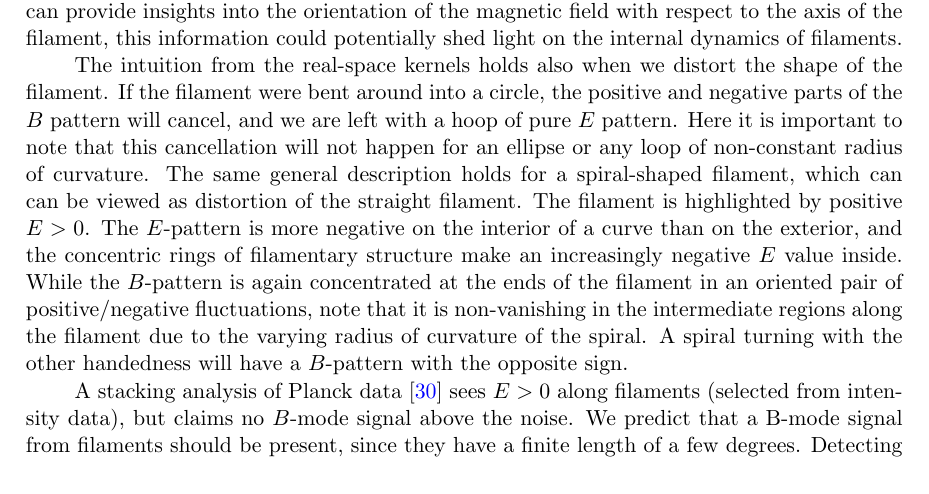
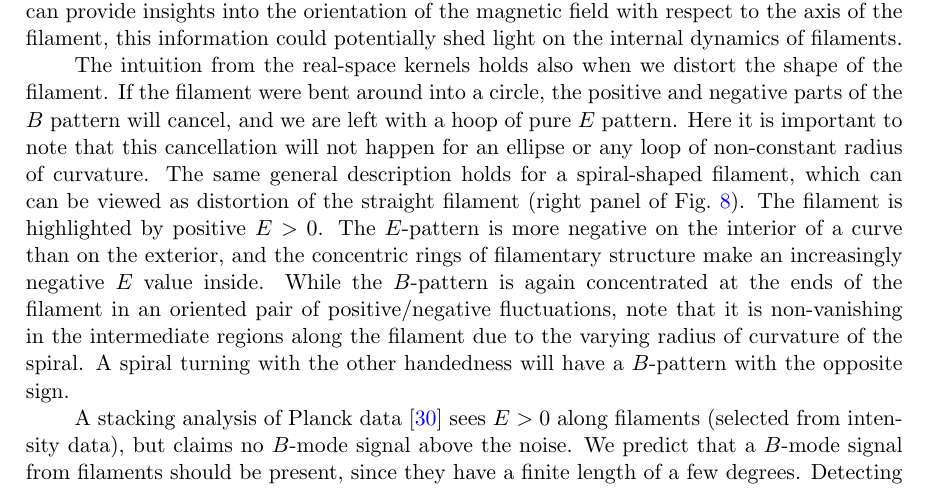
Before and after one commit to adityarotti/Real-space-QU-to-EB-translation, a LaTeX document (articles/formalism/article.tex, which reads articles/formalism/sections/kernel_paintbrush.tex): part of page 23 of 29, cut so that both start at the same text. Compiled offline with pdfLaTeX; a LaTeX package or settings file that is missing is left out.

Commit message:
Minor edits in sec 5

```diff
--- a/articles/formalism/sections/kernel_paintbrush.tex
+++ b/articles/formalism/sections/kernel_paintbrush.tex
@@ -19,6 +19,7 @@ Changing the polarization direction within the filament changes the $E/B$ patter
 \label{fig:polfilaments}
 \end{figure}
 %
-\indent The intuition from the real-space kernels holds also when we distort the shape of the filament.  If the filament were bent around into a circle, the positive and negative parts of the $B$ pattern will cancel, and we are left with a hoop of pure $E$ pattern. Here it is important to note that this cancellation will not happen for an ellipse or any loop of non-constant radius of curvature.  The same general description holds for a spiral-shaped filament, which can can be viewed as distortion of the straight filament.  The filament is highlighted by positive $E>0$.  The $E$-pattern is more negative on the interior of a curve than on the exterior, and the concentric rings of filamentary structure make an increasingly negative $E$ value inside. While the $B$-pattern is again concentrated at the ends of the filament in an oriented pair of positive/negative fluctuations, note that it is non-vanishing in the intermediate regions along the filament due to the varying radius of curvature of the spiral.  A spiral turning with the other handedness will have a $B$-pattern with the opposite sign.
+\indent The intuition from the real-space kernels holds also when we distort the shape of the filament.  If the filament were bent around into a circle, the positive and negative parts of the $B$ pattern will cancel, and we are left with a hoop of pure $E$ pattern. Here it is important to note that this cancellation will not happen for an ellipse or any loop of non-constant radius of curvature.
+The same general description holds for a spiral-shaped filament, which can can be viewed as distortion of the straight filament (right panel of  \fig{fig:polfilaments}).  The filament is highlighted by positive $E>0$.  The $E$-pattern is more negative on the interior of a curve than on the exterior, and the concentric rings of filamentary structure make an increasingly negative $E$ value inside. While the $B$-pattern is again concentrated at the ends of the filament in an oriented pair of positive/negative fluctuations, note that it is non-vanishing in the intermediate regions along the filament due to the varying radius of curvature of the spiral.  A spiral turning with the other handedness will have a $B$-pattern with the opposite sign.
 
-A stacking analysis of Planck data \citep{2016A&A...586A.141P} sees $E>0$ along filaments (selected from intensity data), but claims no $B$-mode signal above the noise. We predict that a B-mode signal from filaments should be present, since they have a finite length of a few degrees.  Detecting B-modes from filaments will be easier with more signal-to-noise and may require a more careful filament analysis, rescaling and aligning the filament ends.  While the detectability of the $B$-mode signature from stacked filaments in Planck data calls for a more careful assessment, we should see it in higher-fidelity data.
+A stacking analysis of Planck data \citep{2016A&A...586A.141P} sees $E>0$ along filaments (selected from intensity data), but claims no $B$-mode signal above the noise. We predict that a $B$-mode signal from filaments should be present, since they have a finite length of a few degrees.  Detecting $B$-modes from filaments will be easier with more signal-to-noise and may require a more careful filament analysis, rescaling and aligning the filament ends.  While the detectability of the $B$-mode signature from stacked filaments in Planck data calls for a more careful assessment, we should see it in higher-fidelity data.
```
